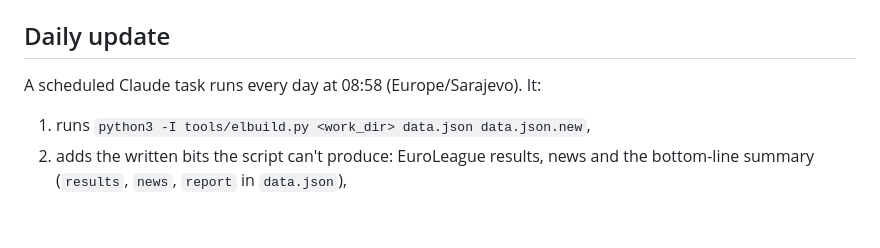
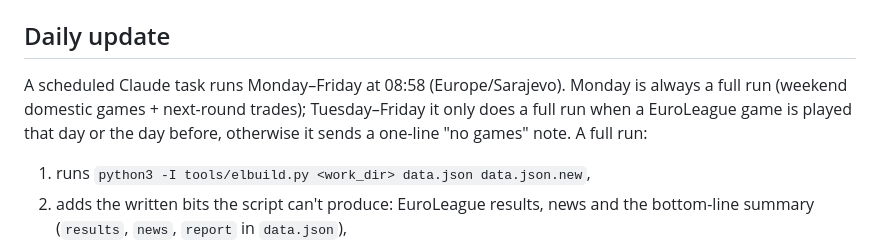
Before and after one commit to Malteras/euroleague-fantasy, a Markdown page: README.md, the part around the change. GitHub-like rendering; blank space fills up the shorter version.

Commit message:
README: daily task runs Mon-Fri, full run only around EuroLeague game days
Co-Authored-By: Claude Opus 5.5 <noreply@anthropic.com>
Claude-Session: https://claude.ai/code/session_01AD18Dv6zA3x9VPEd4cBtfH

```diff
--- a/README.md
+++ b/README.md
@@ -28,7 +28,7 @@ Vercel environment variables: `APP_PASS` (the passcode) and `GITHUB_TOKEN` (fine
 
 ## Daily update
 
-A scheduled Claude task runs every day at 08:58 (Europe/Sarajevo). It:
+A scheduled Claude task runs Monday–Friday at 08:58 (Europe/Sarajevo). Monday is always a full run (weekend domestic games + next-round trades); Tuesday–Friday it only does a full run when a EuroLeague game is played that day or the day before, otherwise it sends a one-line "no games" note. A full run:
 
 1. runs `python3 -I tools/elbuild.py <work_dir> data.json data.json.new`,
 2. adds the written bits the script can't produce: EuroLeague results, news and the bottom-line summary (`results`, `news`, `report` in `data.json`),
```
